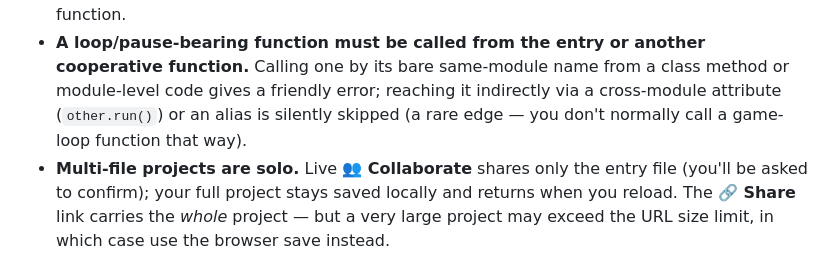
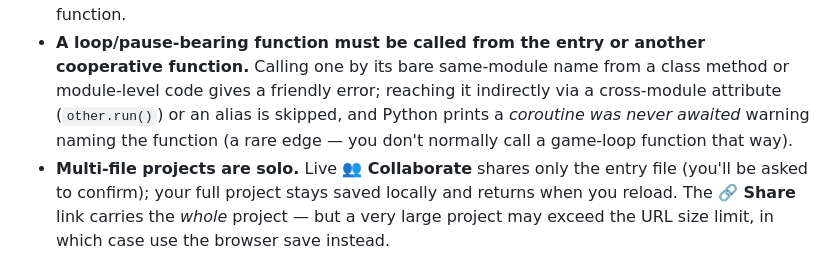
Before and after one commit to PartlyWhole/pygame-playground, a Markdown page: README.md, the part around the change. GitHub-like rendering.

Commit message:
docs(multi-file): the coop-from-sync indirection edge emits a RuntimeWarning
Final-review accuracy tweak: the cross-module-attribute / alias edge isn't fully
silent — Python prints "coroutine was never awaited" naming the function.

Co-Authored-By: Claude Opus 4.8 <noreply@anthropic.com>

```diff
--- a/README.md
+++ b/README.md
@@ -157,8 +157,9 @@ Limitations (v1):
 - **A loop/pause-bearing function must be called from the entry or another
   cooperative function.** Calling one by its bare same-module name from a class
   method or module-level code gives a friendly error; reaching it indirectly via a
-  cross-module attribute (`other.run()`) or an alias is silently skipped (a rare
-  edge — you don't normally call a game-loop function that way).
+  cross-module attribute (`other.run()`) or an alias is skipped, and Python prints
+  a *coroutine was never awaited* warning naming the function (a rare edge — you
+  don't normally call a game-loop function that way).
 - **Multi-file projects are solo.** Live **👥 Collaborate** shares only the entry
   file (you'll be asked to confirm); your full project stays saved locally and
   returns when you reload. The **🔗 Share** link carries the *whole* project — but
```
Also changed, not shown: docs/specs/2026-06-22-multi-file-design.md (+2 -1 lines).
